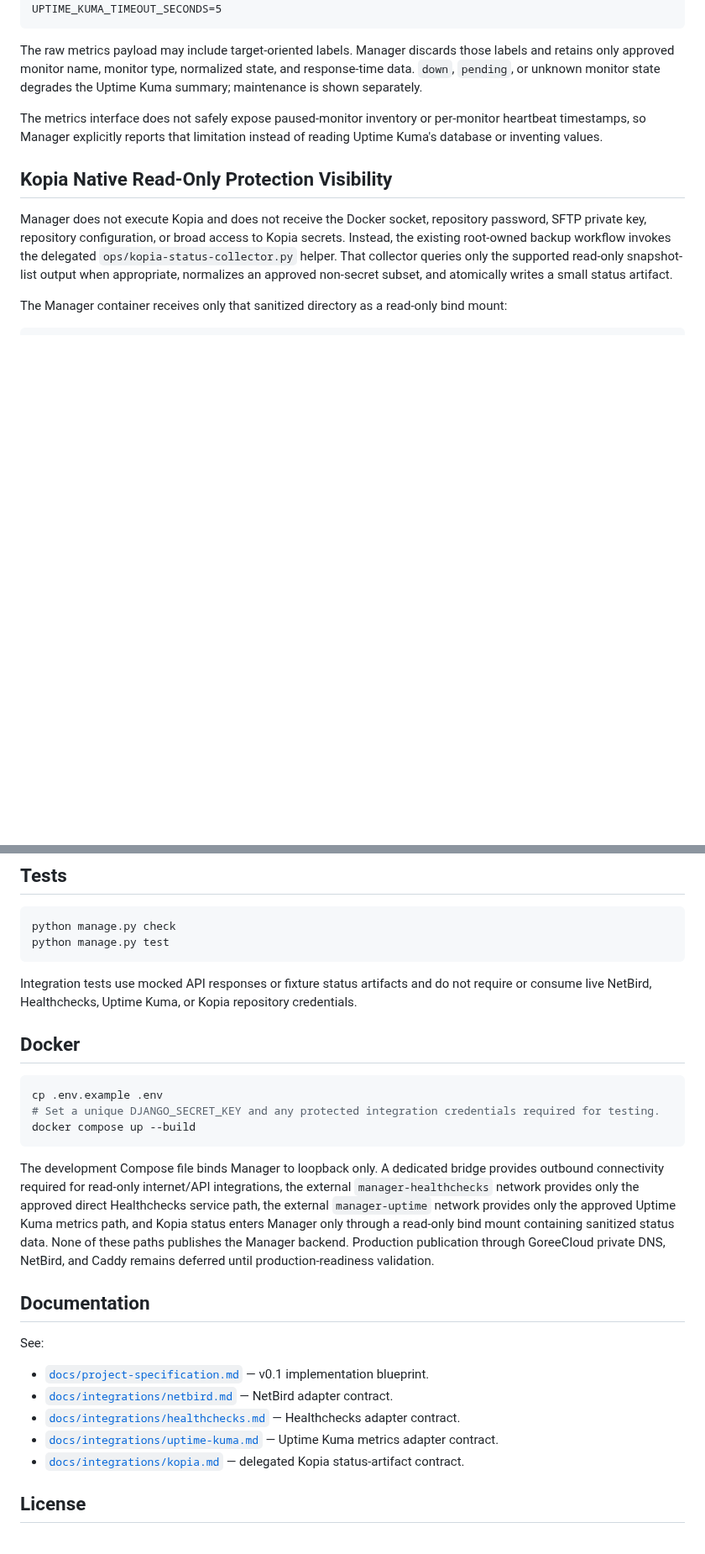
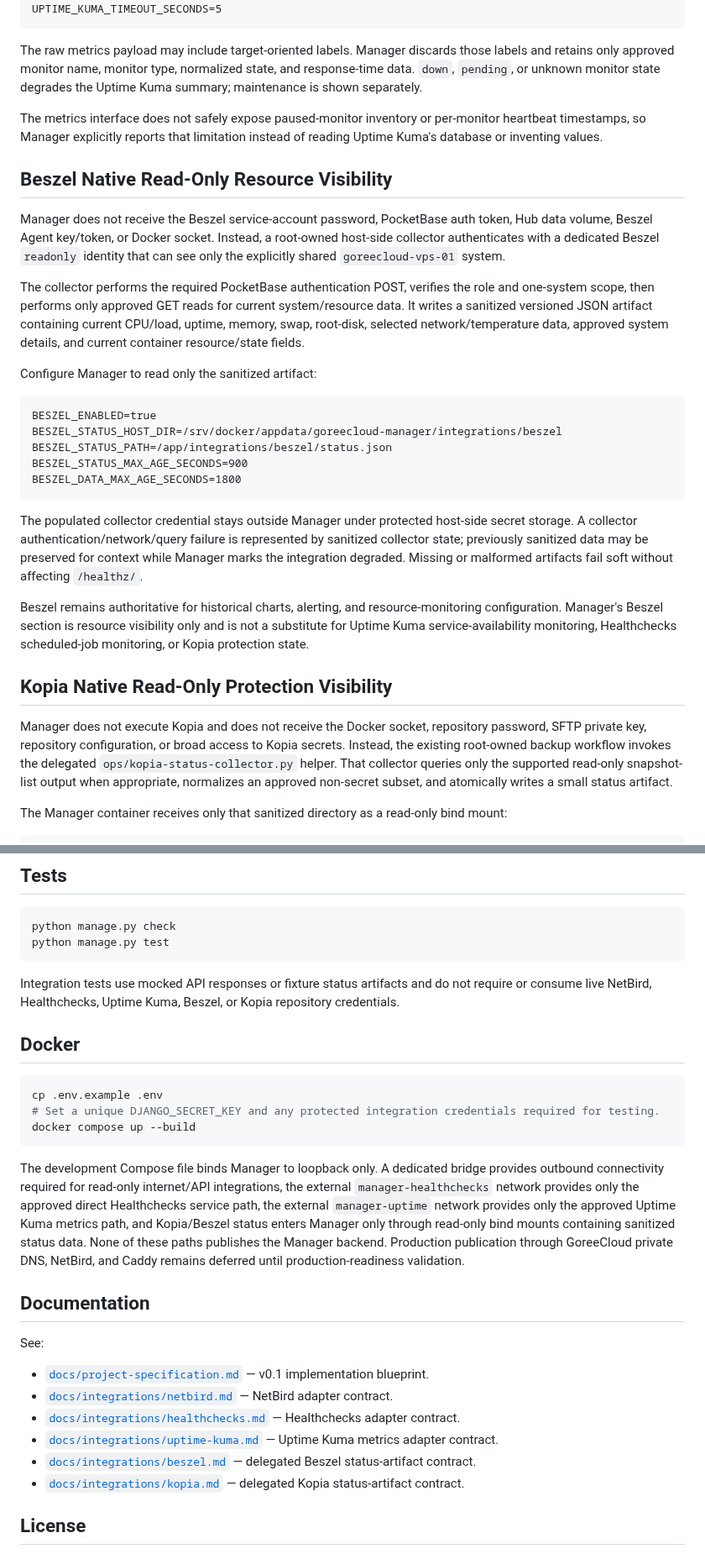
Before and after one commit to GoreeCloud/goreecloud-manager, a Markdown page: README.md, 2 parts joined by grey strips. Shown at 84% size. Drawn GitHub-style; blank space fills up the shorter version.

Commit message:
Document Beszel delegated resource visibility

````diff
--- a/README.md
+++ b/README.md
@@ -101,6 +101,26 @@ The raw metrics payload may include target-oriented labels. Manager discards tho
 
 The metrics interface does not safely expose paused-monitor inventory or per-monitor heartbeat timestamps, so Manager explicitly reports that limitation instead of reading Uptime Kuma's database or inventing values.
 
+## Beszel Native Read-Only Resource Visibility
+
+Manager does not receive the Beszel service-account password, PocketBase auth token, Hub data volume, Beszel Agent key/token, or Docker socket. Instead, a root-owned host-side collector authenticates with a dedicated Beszel `readonly` identity that can see only the explicitly shared `goreecloud-vps-01` system.
+
+The collector performs the required PocketBase authentication POST, verifies the role and one-system scope, then performs only approved GET reads for current system/resource data. It writes a sanitized versioned JSON artifact containing current CPU/load, uptime, memory, swap, root-disk, selected network/temperature data, approved system details, and current container resource/state fields.
+
+Configure Manager to read only the sanitized artifact:
+
+```dotenv
+BESZEL_ENABLED=true
+BESZEL_STATUS_HOST_DIR=/srv/docker/appdata/goreecloud-manager/integrations/beszel
+BESZEL_STATUS_PATH=/app/integrations/beszel/status.json
+BESZEL_STATUS_MAX_AGE_SECONDS=900
+BESZEL_DATA_MAX_AGE_SECONDS=1800
+```
+
+The populated collector credential stays outside Manager under protected host-side secret storage. A collector authentication/network/query failure is represented by sanitized collector state; previously sanitized data may be preserved for context while Manager marks the integration degraded. Missing or malformed artifacts fail soft without affecting `/healthz/`.
+
+Beszel remains authoritative for historical charts, alerting, and resource-monitoring configuration. Manager's Beszel section is resource visibility only and is not a substitute for Uptime Kuma service-availability monitoring, Healthchecks scheduled-job monitoring, or Kopia protection state.
+
 ## Kopia Native Read-Only Protection Visibility
 
 Manager does not execute Kopia and does not receive the Docker socket, repository password, SFTP private key, repository configuration, or broad access to Kopia secrets. Instead, the existing root-owned backup workflow invokes the delegated `ops/kopia-status-collector.py` helper. That collector queries only the supported read-only snapshot-list output when appropriate, normalizes an approved non-secret subset, and atomically writes a small status artifact.
@@ -126,7 +146,7 @@ python manage.py check
 python manage.py test
 ```
 
-Integration tests use mocked API responses or fixture status artifacts and do not require or consume live NetBird, Healthchecks, Uptime Kuma, or Kopia repository credentials.
+Integration tests use mocked API responses or fixture status artifacts and do not require or consume live NetBird, Healthchecks, Uptime Kuma, Beszel, or Kopia repository credentials.
 
 ## Docker
 
@@ -136,7 +156,7 @@ cp .env.example .env
 docker compose up --build
 ```
 
-The development Compose file binds Manager to loopback only. A dedicated bridge provides outbound connectivity required for read-only internet/API integrations, the external `manager-healthchecks` network provides only the approved direct Healthchecks service path, the external `manager-uptime` network provides only the approved Uptime Kuma metrics path, and Kopia status enters Manager only through a read-only bind mount containing sanitized status data. None of these paths publishes the Manager backend. Production publication through GoreeCloud private DNS, NetBird, and Caddy remains deferred until production-readiness validation.
+The development Compose file binds Manager to loopback only. A dedicated bridge provides outbound connectivity required for read-only internet/API integrations, the external `manager-healthchecks` network provides only the approved direct Healthchecks service path, the external `manager-uptime` network provides only the approved Uptime Kuma metrics path, and Kopia/Beszel status enters Manager only through read-only bind mounts containing sanitized status data. None of these paths publishes the Manager backend. Production publication through GoreeCloud private DNS, NetBird, and Caddy remains deferred until production-readiness validation.
 
 ## Documentation
 
@@ -146,6 +166,7 @@ See:
 - [`docs/integrations/netbird.md`](docs/integrations/netbird.md) — NetBird adapter contract.
 - [`docs/integrations/healthchecks.md`](docs/integrations/healthchecks.md) — Healthchecks adapter contract.
 - [`docs/integrations/uptime-kuma.md`](docs/integrations/uptime-kuma.md) — Uptime Kuma metrics adapter contract.
+- [`docs/integrations/beszel.md`](docs/integrations/beszel.md) — delegated Beszel status-artifact contract.
 - [`docs/integrations/kopia.md`](docs/integrations/kopia.md) — delegated Kopia status-artifact contract.
 
 ## License
````
Also changed, not shown: other parts of README.md (+1 -1 lines).
